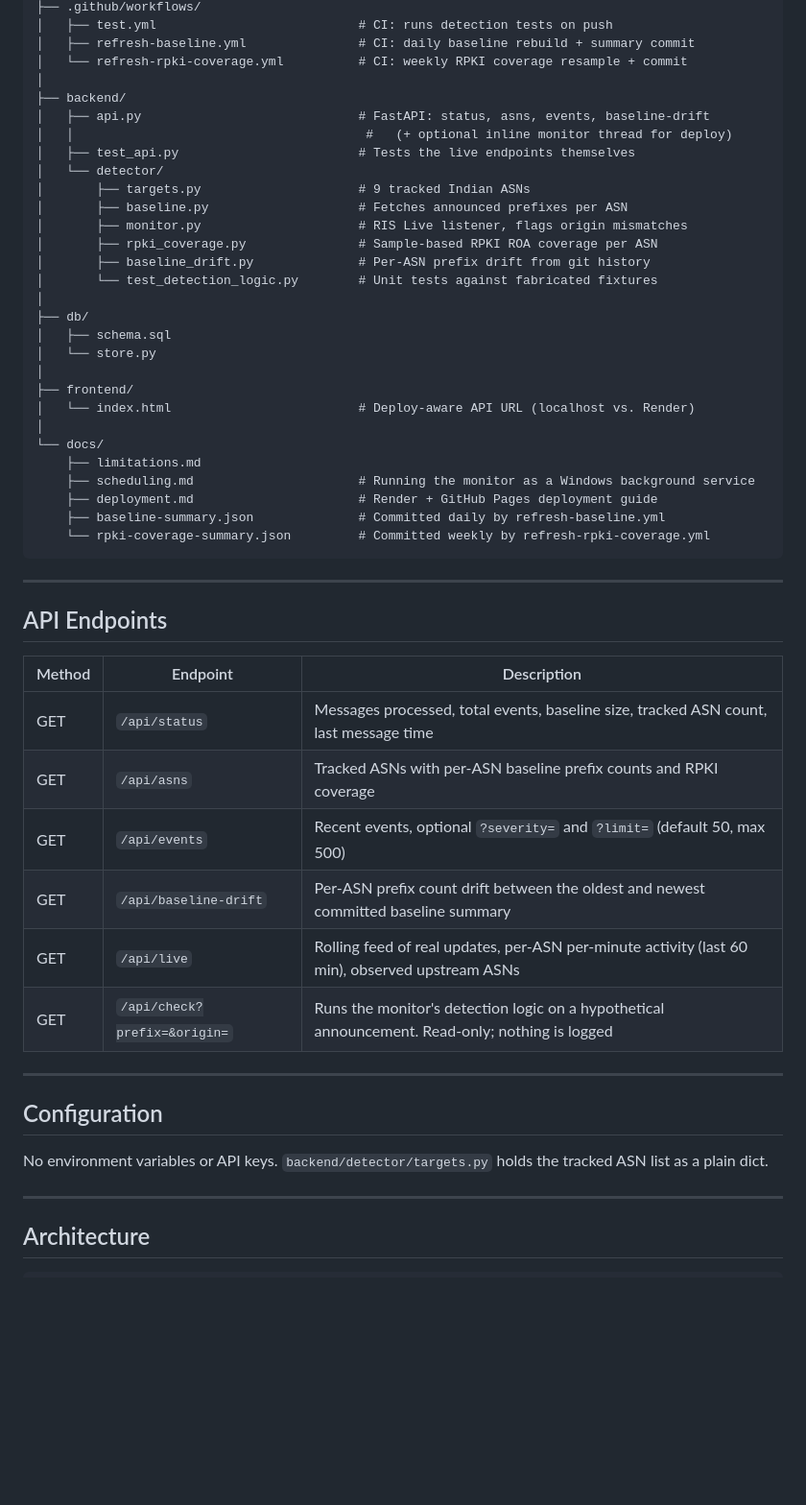
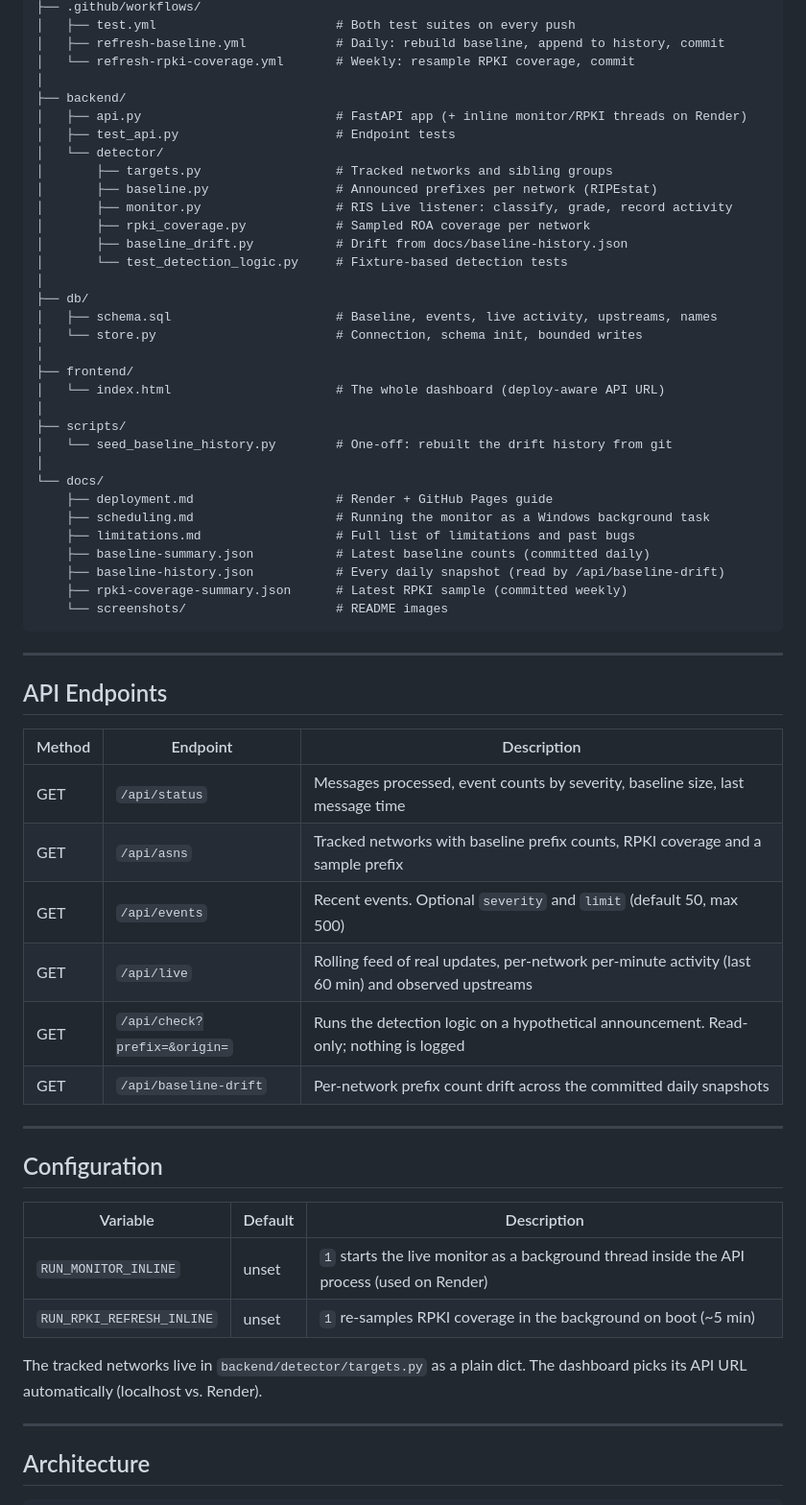
Before and after one commit to HalcyonVector/India-BGP-Hijack-Monitor, a Markdown page: README.md, the part around one of its changes. Shown at 96% size. Rendered like a GitHub page; blank space fills up the shorter version.

````diff
--- a/README.md
+++ b/README.md
@@ -159,33 +163,37 @@ India-BGP-Hijack-Monitor/
 ├── .github/workflows/
-│   ├── test.yml                           # CI: runs detection tests on push
-│   ├── refresh-baseline.yml               # CI: daily baseline rebuild + summary commit
-│   └── refresh-rpki-coverage.yml          # CI: weekly RPKI coverage resample + commit
+│   ├── test.yml                        # Both test suites on every push
+│   ├── refresh-baseline.yml            # Daily: rebuild baseline, append to history, commit
+│   └── refresh-rpki-coverage.yml       # Weekly: resample RPKI coverage, commit
 │
 ├── backend/
-│   ├── api.py                             # FastAPI: status, asns, events, baseline-drift
-│   │                                       #   (+ optional inline monitor thread for deploy)
-│   ├── test_api.py                        # Tests the live endpoints themselves
+│   ├── api.py                          # FastAPI app (+ inline monitor/RPKI threads on Render)
+│   ├── test_api.py                     # Endpoint tests
 │   └── detector/
-│       ├── targets.py                     # 9 tracked Indian ASNs
-│       ├── baseline.py                    # Fetches announced prefixes per ASN
-│       ├── monitor.py                     # RIS Live listener, flags origin mismatches
-│       ├── rpki_coverage.py               # Sample-based RPKI ROA coverage per ASN
-│       ├── baseline_drift.py              # Per-ASN prefix drift from git history
-│       └── test_detection_logic.py        # Unit tests against fabricated fixtures
+│       ├── targets.py                  # Tracked networks and sibling groups
+│       ├── baseline.py                 # Announced prefixes per network (RIPEstat)
+│       ├── monitor.py                  # RIS Live listener: classify, grade, record activity
+│       ├── rpki_coverage.py            # Sampled ROA coverage per network
+│       ├── baseline_drift.py           # Drift from docs/baseline-history.json
+│       └── test_detection_logic.py     # Fixture-based detection tests
 │
 ├── db/
-│   ├── schema.sql
-│   └── store.py
+│   ├── schema.sql                      # Baseline, events, live activity, upstreams, names
+│   └── store.py                        # Connection, schema init, bounded writes
 │
 ├── frontend/
-│   └── index.html                         # Deploy-aware API URL (localhost vs. Render)
+│   └── index.html                      # The whole dashboard (deploy-aware API URL)
+│
+├── scripts/
+│   └── seed_baseline_history.py        # One-off: rebuilt the drift history from git
 │
 └── docs/
-    ├── limitations.md
-    ├── scheduling.md                      # Running the monitor as a Windows background service
-    ├── deployment.md                      # Render + GitHub Pages deployment guide
-    ├── baseline-summary.json              # Committed daily by refresh-baseline.yml
-    └── rpki-coverage-summary.json         # Committed weekly by refresh-rpki-coverage.yml
+    ├── deployment.md                   # Render + GitHub Pages guide
+    ├── scheduling.md                   # Running the monitor as a Windows background task
+    ├── limitations.md                  # Full list of limitations and past bugs
+    ├── baseline-summary.json           # Latest baseline counts (committed daily)
+    ├── baseline-history.json           # Every daily snapshot (read by /api/baseline-drift)
+    ├── rpki-coverage-summary.json      # Latest RPKI sample (committed weekly)
+    └── screenshots/                    # README images
 ```
 
 ---
@@ -194,18 +202,23 @@ India-BGP-Hijack-Monitor/
 
 | Method | Endpoint | Description |
 |--------|----------|-------------|
-| GET | `/api/status` | Messages processed, total events, baseline size, tracked ASN count, last message time |
-| GET | `/api/asns` | Tracked ASNs with per-ASN baseline prefix counts and RPKI coverage |
-| GET | `/api/events` | Recent events, optional `?severity=` and `?limit=` (default 50, max 500) |
-| GET | `/api/baseline-drift` | Per-ASN prefix count drift between the oldest and newest committed baseline summary |
-| GET | `/api/live` | Rolling feed of real updates, per-ASN per-minute activity (last 60 min), observed upstream ASNs |
-| GET | `/api/check?prefix=&origin=` | Runs the monitor's detection logic on a hypothetical announcement. Read-only; nothing is logged |
+| GET | `/api/status` | Messages processed, event counts by severity, baseline size, last message time |
+| GET | `/api/asns` | Tracked networks with baseline prefix counts, RPKI coverage and a sample prefix |
+| GET | `/api/events` | Recent events. Optional `severity` and `limit` (default 50, max 500) |
+| GET | `/api/live` | Rolling feed of real updates, per-network per-minute activity (last 60 min) and observed upstreams |
+| GET | `/api/check?prefix=&origin=` | Runs the detection logic on a hypothetical announcement. Read-only; nothing is logged |
+| GET | `/api/baseline-drift` | Per-network prefix count drift across the committed daily snapshots |
 
 ---
 
 ## Configuration
 
-No environment variables or API keys. `backend/detector/targets.py` holds the tracked ASN list as a plain dict.
+| Variable | Default | Description |
+|----------|---------|-------------|
+| `RUN_MONITOR_INLINE` | unset | `1` starts the live monitor as a background thread inside the API process (used on Render) |
+| `RUN_RPKI_REFRESH_INLINE` | unset | `1` re-samples RPKI coverage in the background on boot (~5 min) |
+
+The tracked networks live in `backend/detector/targets.py` as a plain dict. The dashboard picks its API URL automatically (localhost vs. Render).
 
 ---
 
````
Also changed, not shown: other parts of README.md (+151 -181 lines), docs/limitations.md (+5 -4 lines), docs/screenshot.png (deleted), docs/screenshots/dashboard.png (added), docs/screenshots/detector.png (added), docs/screenshots/events.png (added), docs/screenshots/live-traffic.png (added), docs/screenshots/upstreams.png (added).
